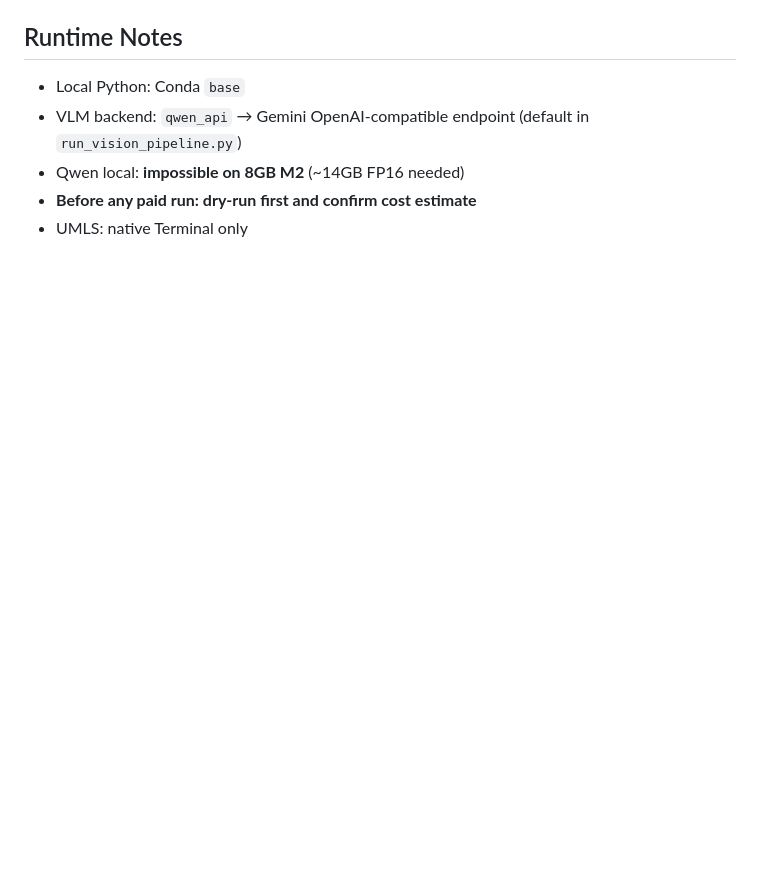
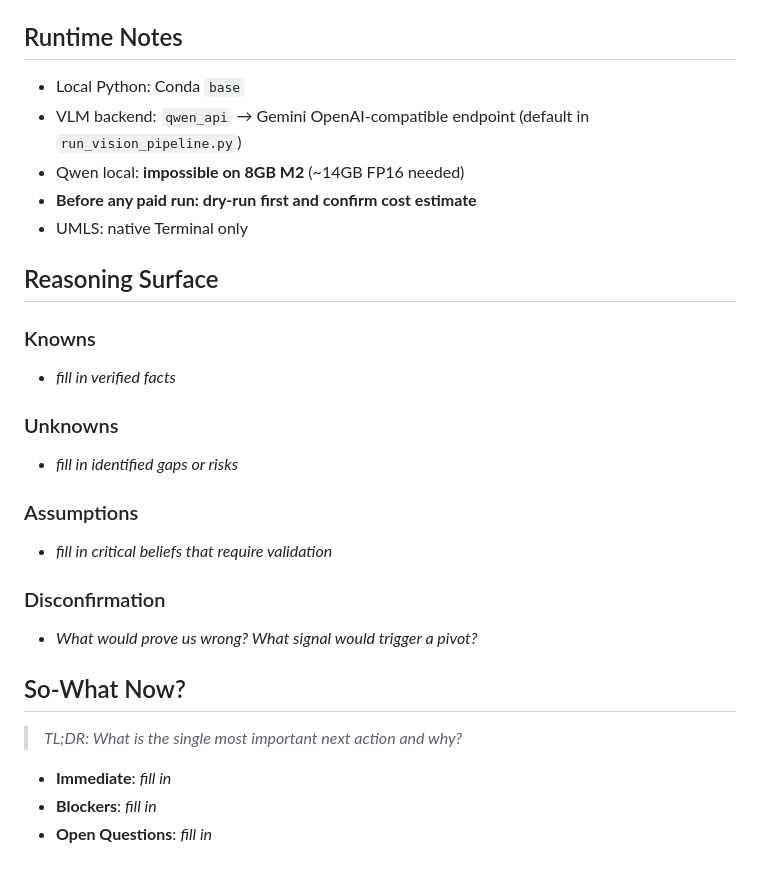
Before and after one commit to junjslee/sanomap_radiomics_layer, a Markdown page: docs/NEXT_STEPS.md, the part around the change. GitHub-like rendering; blank space fills up the shorter version.

```diff
--- a/docs/NEXT_STEPS.md
+++ b/docs/NEXT_STEPS.md
@@ -95,3 +95,25 @@ Note: fix `.tex` naming inconsistency before compiling — proposal uses `POSITI
 - Qwen local: **impossible on 8GB M2** (~14GB FP16 needed)
 - **Before any paid run: dry-run first and confirm cost estimate**
 - UMLS: native Terminal only
+
+## Reasoning Surface
+
+### Knowns
+- _fill in verified facts_
+
+### Unknowns
+- _fill in identified gaps or risks_
+
+### Assumptions
+- _fill in critical beliefs that require validation_
+
+### Disconfirmation
+- _What would prove us wrong? What signal would trigger a pivot?_
+
+## So-What Now?
+
+> _TL;DR: What is the single most important next action and why?_
+
+- **Immediate**: _fill in_
+- **Blockers**: _fill in_
+- **Open Questions**: _fill in_
```
Also changed, not shown: docs/PLAN.md (+14 -0 lines), docs/PROGRESS.md (+14 -0 lines).
